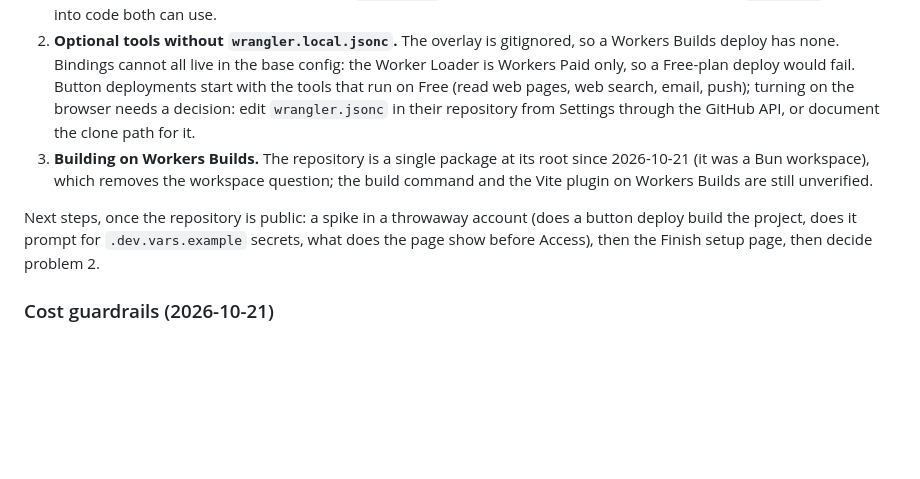
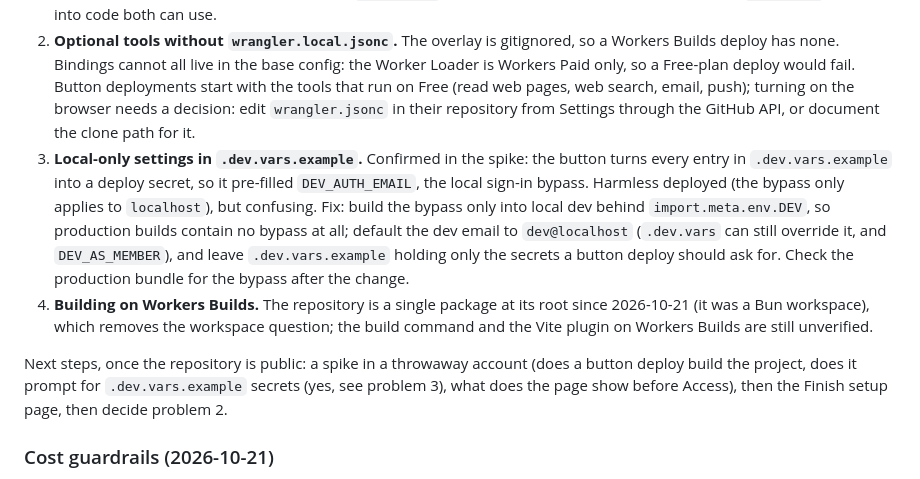
Before and after one commit to frankievalentine/powerhouse, a Markdown page: ROADMAP.md, the part around the change. Rendered like a GitHub page; blank space fills up the shorter version.

Commit message:
docs(roadmap): build the sign-in bypass into local dev only
Co-Authored-By: Claude Opus 5.5 <noreply@anthropic.com>

```diff
--- a/ROADMAP.md
+++ b/ROADMAP.md
@@ -77,9 +77,10 @@ Open problems before the button can ship:
 
 1. **Access setup in the app.** Without the CLI, the app must create the Access application. Until then the Worker is public: the page shell loads, but agent and API routes refuse ("Access is not configured"), so no data is exposed. A public Finish setup page could be claimed by whoever opens it first, so it requires a `SETUP_CODE` secret the button prompts for (expected from `.dev.vars.example`; to be confirmed). The Worker's "Protect this Worker" toggle is not an alternative: it breaks WebSockets. Access settings (AUD, team domain) are vars today, which a running Worker cannot set, so in-app setup stores them in a Durable Object and `accessAuth` reads them from there. The Access logic in `setup.mjs` moves into code both can use.
 2. **Optional tools without `wrangler.local.jsonc`.** The overlay is gitignored, so a Workers Builds deploy has none. Bindings cannot all live in the base config: the Worker Loader is Workers Paid only, so a Free-plan deploy would fail. Button deployments start with the tools that run on Free (read web pages, web search, email, push); turning on the browser needs a decision: edit `wrangler.jsonc` in their repository from Settings through the GitHub API, or document the clone path for it.
-3. **Building on Workers Builds.** The repository is a single package at its root since 2026-10-21 (it was a Bun workspace), which removes the workspace question; the build command and the Vite plugin on Workers Builds are still unverified.
+3. **Local-only settings in `.dev.vars.example`.** Confirmed in the spike: the button turns every entry in `.dev.vars.example` into a deploy secret, so it pre-filled `DEV_AUTH_EMAIL`, the local sign-in bypass. Harmless deployed (the bypass only applies to `localhost`), but confusing. Fix: build the bypass only into local dev behind `import.meta.env.DEV`, so production builds contain no bypass at all; default the dev email to `dev@localhost` (`.dev.vars` can still override it, and `DEV_AS_MEMBER`), and leave `.dev.vars.example` holding only the secrets a button deploy should ask for. Check the production bundle for the bypass after the change.
+4. **Building on Workers Builds.** The repository is a single package at its root since 2026-10-21 (it was a Bun workspace), which removes the workspace question; the build command and the Vite plugin on Workers Builds are still unverified.
 
-Next steps, once the repository is public: a spike in a throwaway account (does a button deploy build the project, does it prompt for `.dev.vars.example` secrets, what does the page show before Access), then the Finish setup page, then decide problem 2.
+Next steps, once the repository is public: a spike in a throwaway account (does a button deploy build the project, does it prompt for `.dev.vars.example` secrets (yes, see problem 3), what does the page show before Access), then the Finish setup page, then decide problem 2.
 
 ### Cost guardrails (2026-10-21)
 
```
